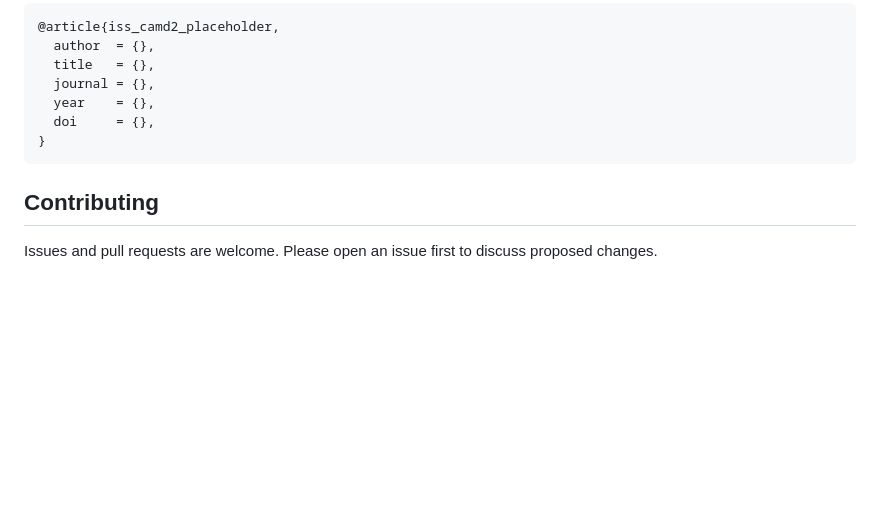
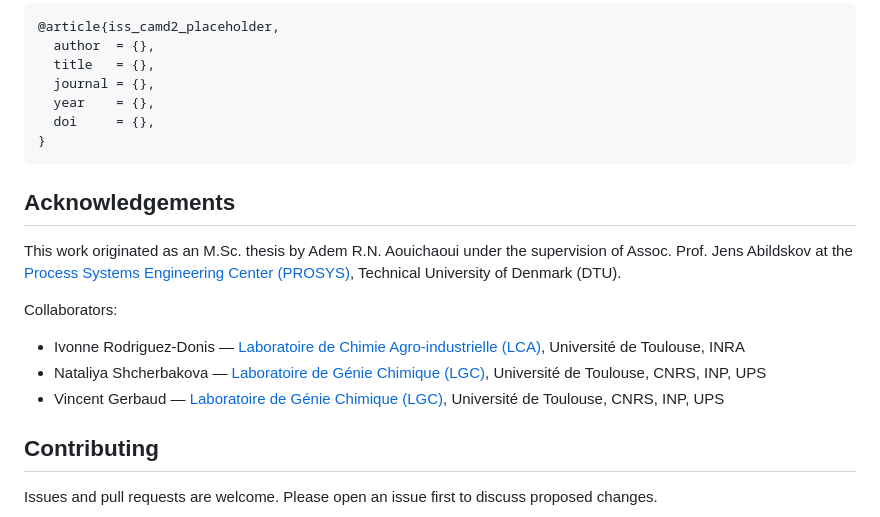
Before and after one commit to arnaou/camd_iss, a Markdown page: README.md, the part around one of its changes. Rendered like a GitHub page; blank space fills up the shorter version.

````diff
--- a/README.md
+++ b/README.md
@@ -209,6 +204,16 @@ If you use this software in your research, please cite the relevant paper(s):
 }
 ```
 
+## Acknowledgements
+
+This work originated as an M.Sc. thesis by Adem R.N. Aouichaoui under the supervision of Assoc. Prof. Jens Abildskov at the [Process Systems Engineering Center (PROSYS)](https://www.kt.dtu.dk/english/research/prosys), Technical University of Denmark (DTU).
+
+Collaborators:
+
+- Ivonne Rodriguez-Donis — [Laboratoire de Chimie Agro-industrielle (LCA)](https://lca.inp-toulouse.fr/), Université de Toulouse, INRA
+- Nataliya Shcherbakova — [Laboratoire de Génie Chimique (LGC)](https://www.lgc.cnrs.fr/), Université de Toulouse, CNRS, INP, UPS
+- Vincent Gerbaud — [Laboratoire de Génie Chimique (LGC)](https://www.lgc.cnrs.fr/), Université de Toulouse, CNRS, INP, UPS
+
 ## Contributing
 
 Issues and pull requests are welcome. Please open an issue first to discuss proposed changes.
````
Also changed, not shown: other parts of README.md (+36 -41 lines), img/TOC.png (added).
